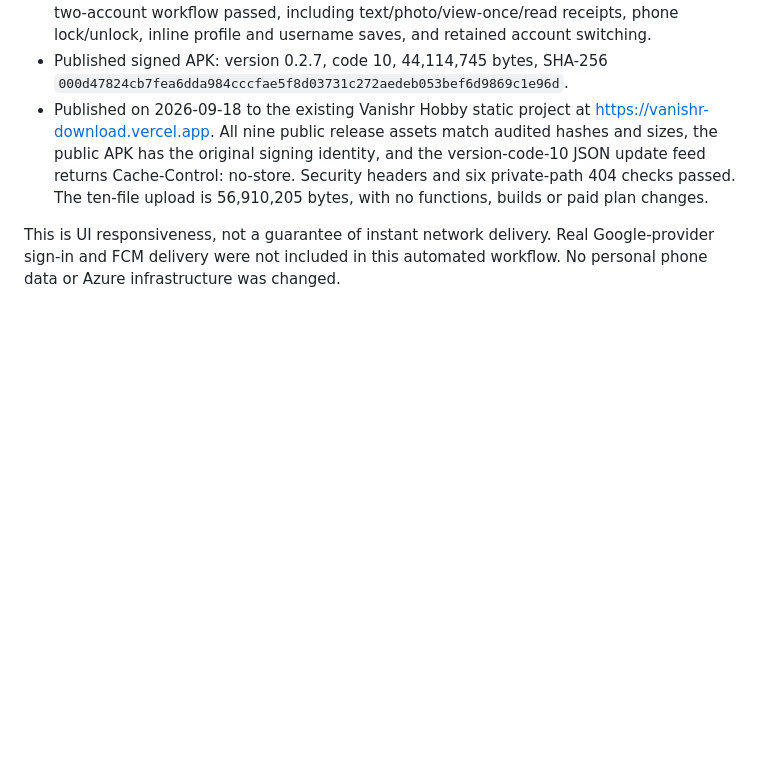
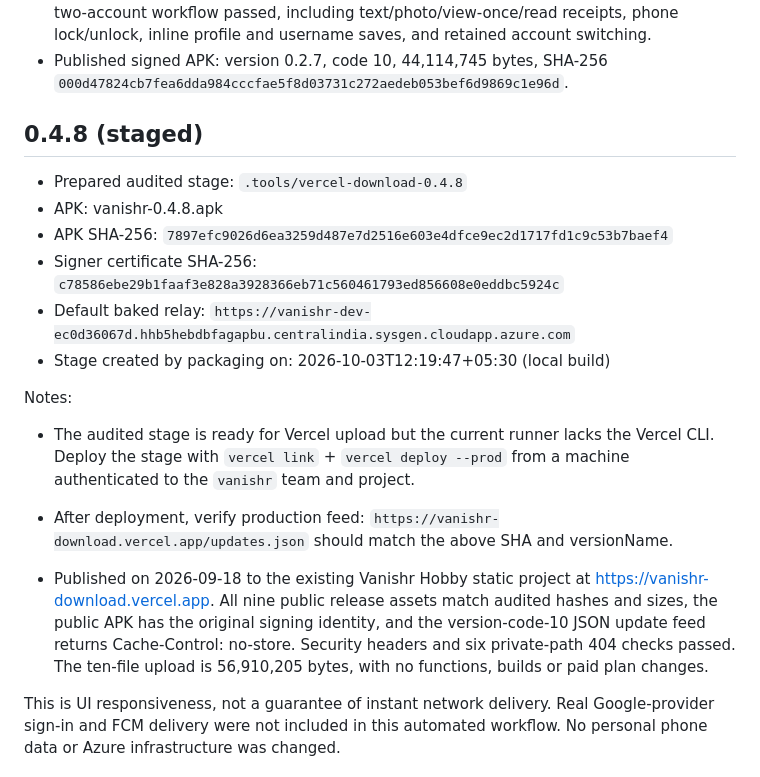
Before and after one commit to RichardHenryJames/vanishr, a Markdown page: docs/VERIFICATION.md, the part around the change. Rendered like a GitHub page; blank space fills up the shorter version.

Commit message:
Add 0.4.8 staged verification notes

```diff
--- a/docs/VERIFICATION.md
+++ b/docs/VERIFICATION.md
@@ -1130,6 +1130,19 @@ rules remain unchanged. No personal phone data or relay infrastructure was reset
   inline profile and username saves, and retained account switching.
 - Published signed APK: version 0.2.7, code 10, 44,114,745 bytes, SHA-256
   `000d47824cb7fea6dda984cccfae5f8d03731c272aedeb053bef6d9869c1e96d`.
+
+## 0.4.8 (staged)
+- Prepared audited stage: `.tools/vercel-download-0.4.8`
+- APK: vanishr-0.4.8.apk
+- APK SHA-256: `7897efc9026d6ea3259d487e7d2516e603e4dfce9ec2d1717fd1c9c53b7baef4`
+- Signer certificate SHA-256: `c78586ebe29b1faaf3e828a3928366eb71c560461793ed856608e0eddbc5924c`
+- Default baked relay: `https://vanishr-dev-ec0d36067d.hhb5hebdbfagapbu.centralindia.sysgen.cloudapp.azure.com`
+- Stage created by packaging on: 2026-10-03T12:19:47+05:30 (local build)
+
+Notes:
+- The audited stage is ready for Vercel upload but the current runner lacks the Vercel CLI. Deploy the stage with `vercel link` + `vercel deploy --prod` from a machine authenticated to the `vanishr` team and project.
+- After deployment, verify production feed: `https://vanishr-download.vercel.app/updates.json` should match the above SHA and versionName.
+
 - Published on 2026-09-18 to the existing Vanishr Hobby static project at
   https://vanishr-download.vercel.app. All nine public release assets match
   audited hashes and sizes, the public APK has the original signing identity,
```
